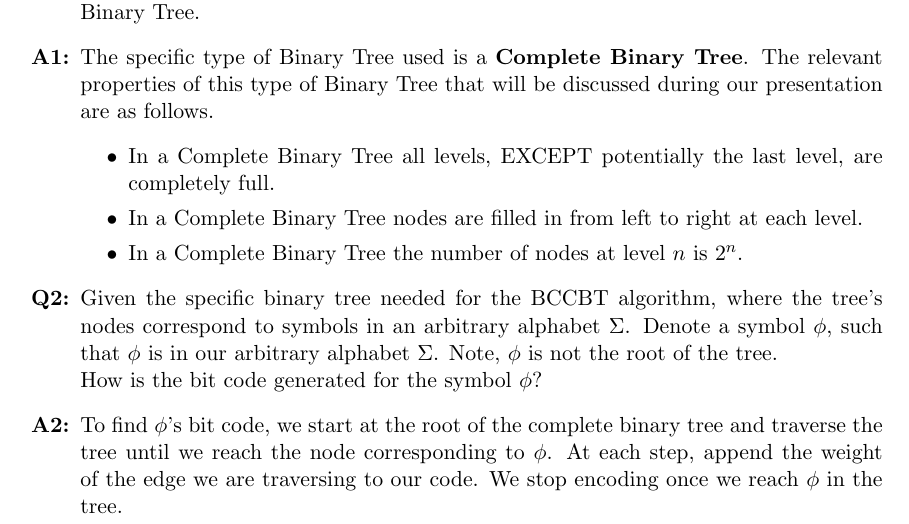
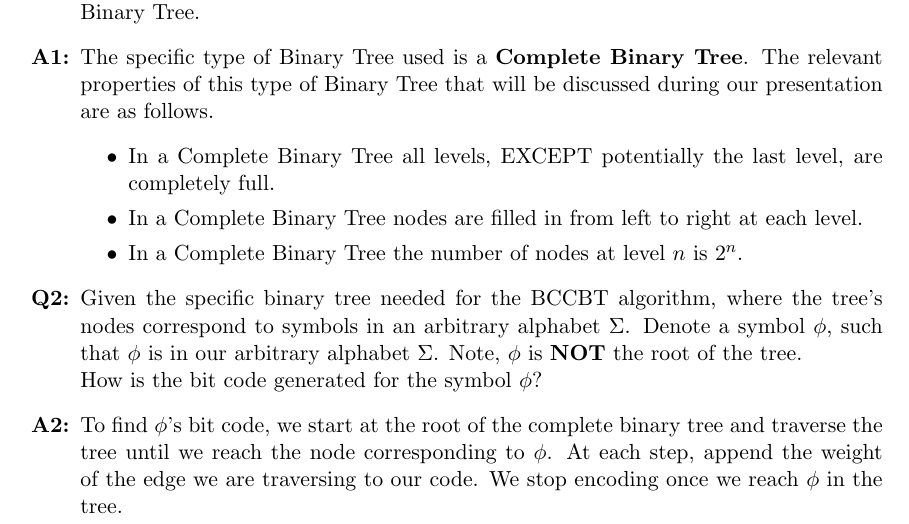
Before and after one commit to NoahPinel/CPSC-530-PROJECT, a LaTeX document (quiz/quiz.tex): part of page 2 of 2, cut so that both start at the same text. Compiled offline with pdfLaTeX.

Commit message:
noah quiz question fix

```diff
--- a/quiz/quiz.tex
+++ b/quiz/quiz.tex
@@ -43,7 +43,7 @@ The relevant properties of this type of Binary Tree that will be discussed durin
 Given the specific binary tree needed for the BCCBT algorithm, where the
 tree's nodes correspond to symbols in an arbitrary alphabet $\Sigma$.
 Denote a symbol $\phi$, such that $\phi$ is in our arbitrary alphabet $\Sigma$.
-Note, $\phi$ is not the root of the tree.\\
+Note, $\phi$ is \textbf{NOT} the root of the tree.\\
 How is the bit code generated for the symbol $\phi$?
 
 \item[\textbf{A2:}]
```
Also changed, not shown: quiz/quiz.pdf.
